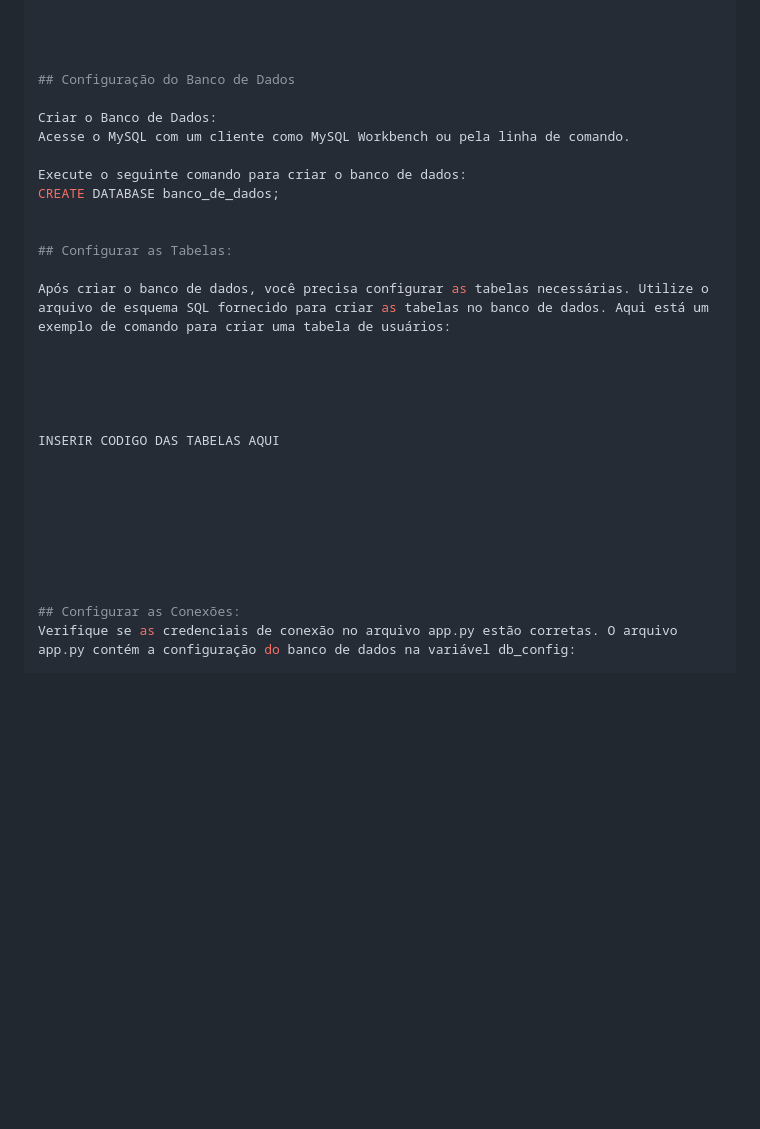
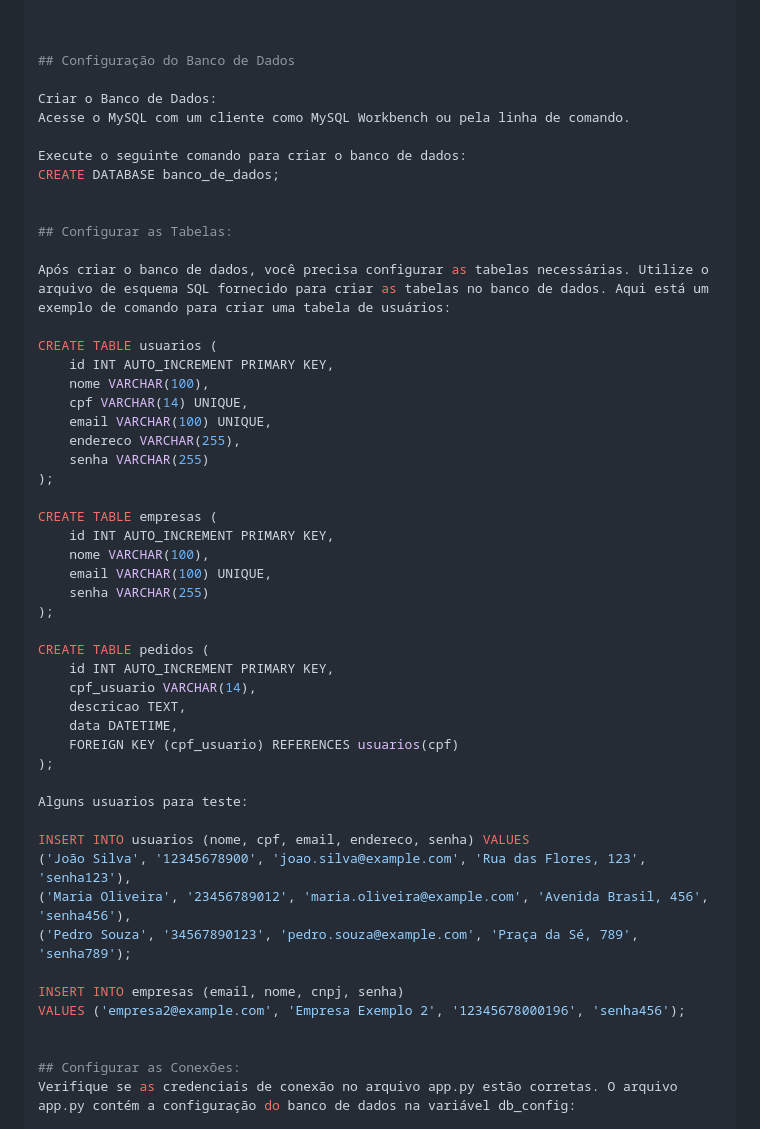
Before and after one commit to Gmarques07/Sensorium-UFRPE, a Markdown page: README.md, the part around the change. GitHub-like rendering; blank space fills up the shorter version.

Commit message:
Atualizações readme

```diff
--- a/README.md
+++ b/README.md
@@ -40,7 +40,6 @@ Werkzeug==3.0.4: Biblioteca que fornece utilitários WSGI e suporte para Flask.
 
 
 
-
 ## Configuração do Banco de Dados
 
 Criar o Banco de Dados:
@@ -54,17 +53,39 @@ CREATE DATABASE banco_de_dados;
 
 Após criar o banco de dados, você precisa configurar as tabelas necessárias. Utilize o arquivo de esquema SQL fornecido para criar as tabelas no banco de dados. Aqui está um exemplo de comando para criar uma tabela de usuários:
 
+CREATE TABLE usuarios (
+    id INT AUTO_INCREMENT PRIMARY KEY,
+    nome VARCHAR(100),
+    cpf VARCHAR(14) UNIQUE,
+    email VARCHAR(100) UNIQUE,
+    endereco VARCHAR(255),
+    senha VARCHAR(255)
+);
 
+CREATE TABLE empresas (
+    id INT AUTO_INCREMENT PRIMARY KEY,
+    nome VARCHAR(100),
+    email VARCHAR(100) UNIQUE,
+    senha VARCHAR(255)
+);
 
+CREATE TABLE pedidos (
+    id INT AUTO_INCREMENT PRIMARY KEY,
+    cpf_usuario VARCHAR(14),
+    descricao TEXT,
+    data DATETIME,
+    FOREIGN KEY (cpf_usuario) REFERENCES usuarios(cpf)
+);
 
+Alguns usuarios para teste:
 
-INSERIR CODIGO DAS TABELAS AQUI
+INSERT INTO usuarios (nome, cpf, email, endereco, senha) VALUES
+('João Silva', '12345678900', 'joao.silva@example.com', 'Rua das Flores, 123', 'senha123'),
+('Maria Oliveira', '23456789012', 'maria.oliveira@example.com', 'Avenida Brasil, 456', 'senha456'),
+('Pedro Souza', '34567890123', 'pedro.souza@example.com', 'Praça da Sé, 789', 'senha789');
 
-
-
-
-
-
+INSERT INTO empresas (email, nome, cnpj, senha)
+VALUES ('empresa2@example.com', 'Empresa Exemplo 2', '12345678000196', 'senha456');
 
 
 ## Configurar as Conexões:
```
